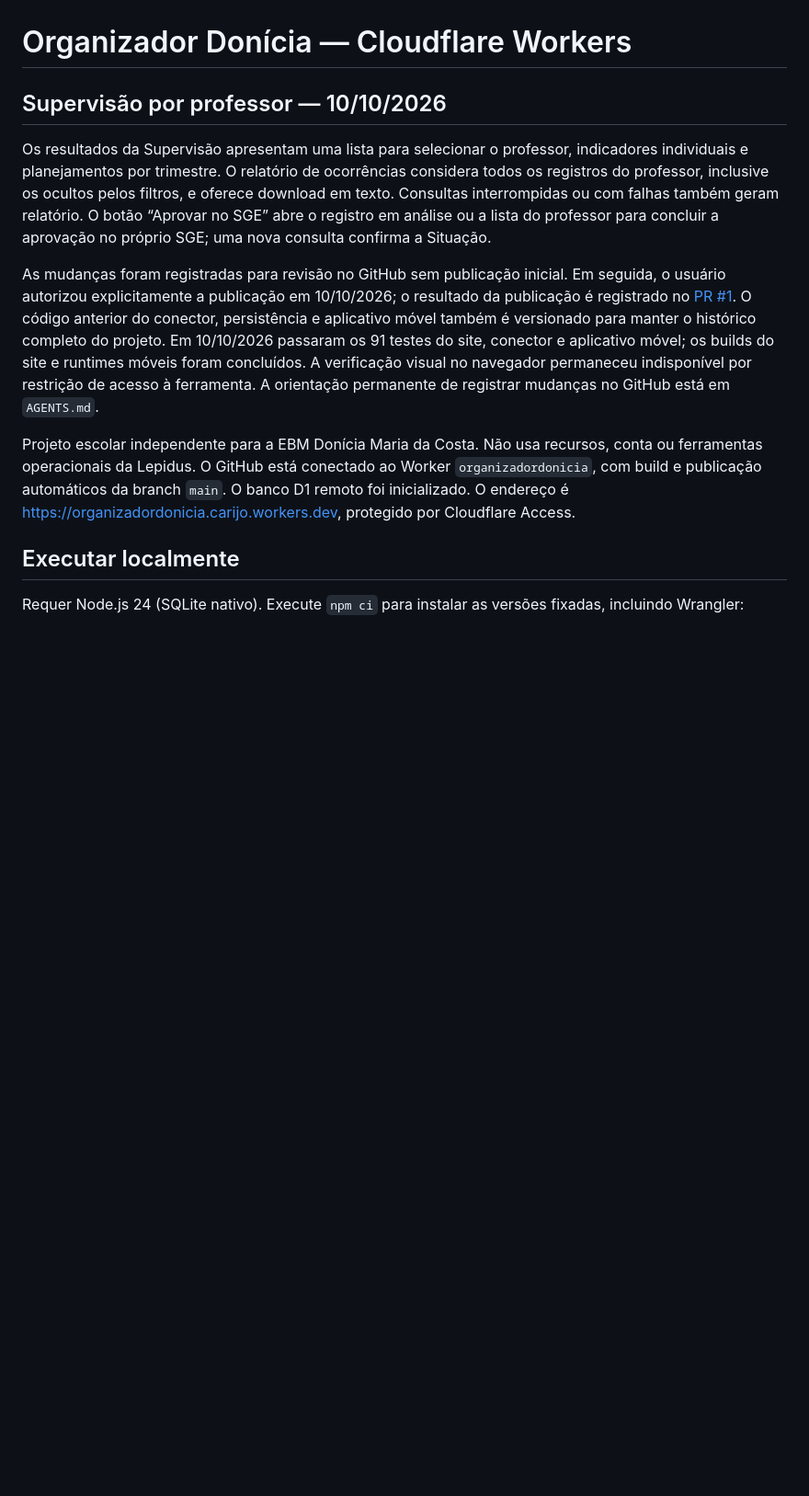
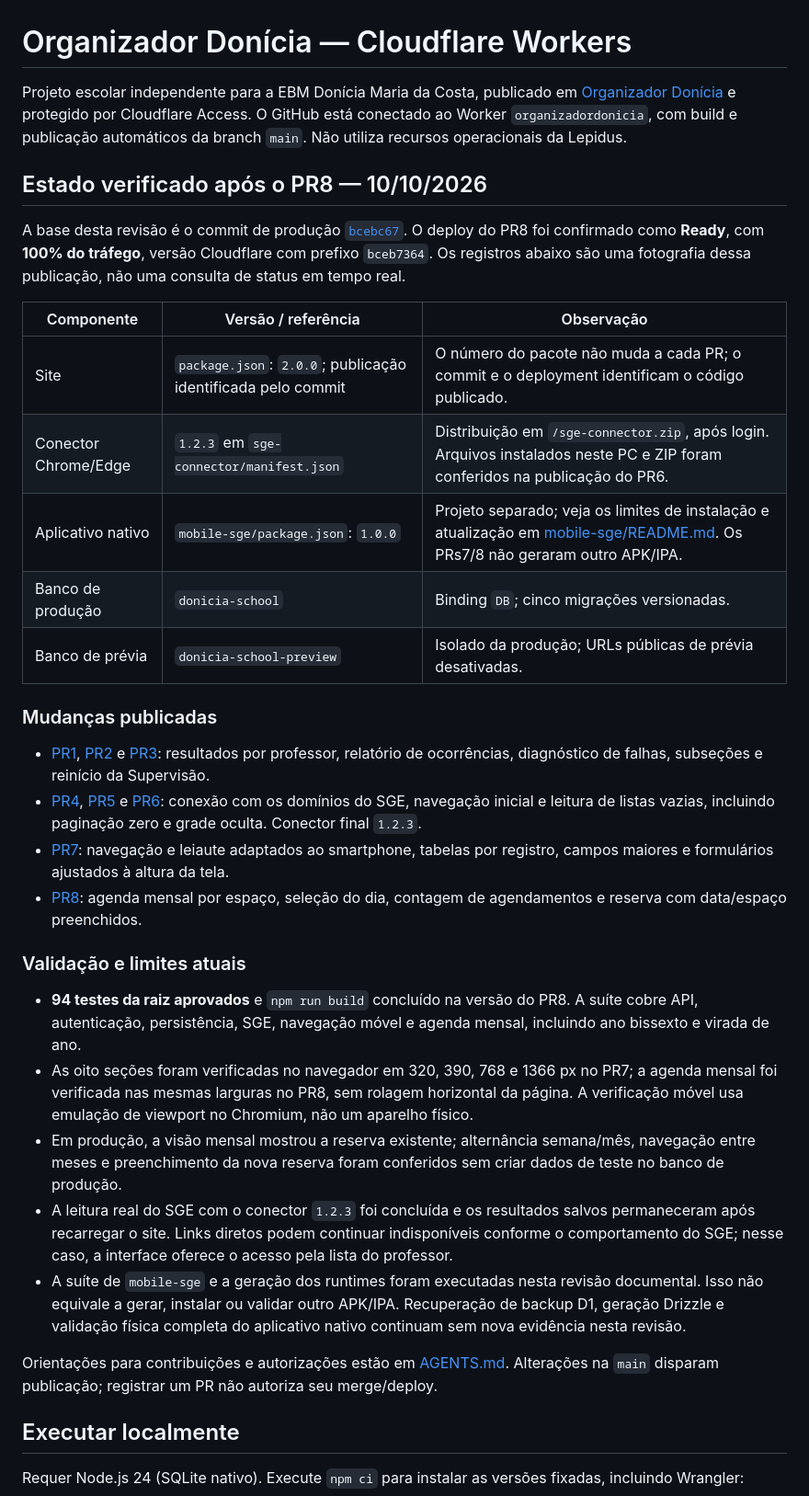
Before and after one commit to marianojogos-art/OrganizadorDonicia, a Markdown page: README.md, the part around one of its changes. Shown at 92% size. Drawn GitHub-style; blank space fills up the shorter version.

Commit message:
Documentar estado publicado, versões e agenda mensal
Updated the README with project details, changes, and validation information.

```diff
--- a/README.md
+++ b/README.md
@@ -1,12 +1,35 @@
 # Organizador Donícia — Cloudflare Workers
 
-## Supervisão por professor — 10/10/2026
+Projeto escolar independente para a EBM Donícia Maria da Costa, publicado em [Organizador Donícia](https://organizadordonicia.carijo.workers.dev/) e protegido por Cloudflare Access. O GitHub está conectado ao Worker `organizadordonicia`, com build e publicação automáticos da branch `main`. Não utiliza recursos operacionais da Lepidus.
 
-Os resultados da Supervisão apresentam uma lista para selecionar o professor, indicadores individuais e planejamentos por trimestre. O relatório de ocorrências considera todos os registros do professor, inclusive os ocultos pelos filtros, e oferece download em texto. Consultas interrompidas ou com falhas também geram relatório. O botão “Aprovar no SGE” abre o registro em análise ou a lista do professor para concluir a aprovação no próprio SGE; uma nova consulta confirma a Situação.
+## Estado verificado após o PR8 — 10/10/2026
 
-As mudanças foram registradas para revisão no GitHub sem publicação inicial. Em seguida, o usuário autorizou explicitamente a publicação em 10/10/2026; o resultado da publicação é registrado no [PR #1](https://github.com/marianojogos-art/OrganizadorDonicia/pull/1). O código anterior do conector, persistência e aplicativo móvel também é versionado para manter o histórico completo do projeto. Em 10/10/2026 passaram os 91 testes do site, conector e aplicativo móvel; os builds do site e runtimes móveis foram concluídos. A verificação visual no navegador permaneceu indisponível por restrição de acesso à ferramenta. A orientação permanente de registrar mudanças no GitHub está em `AGENTS.md`.
+A base desta revisão é o commit de produção [`bcebc67`](https://github.com/marianojogos-art/OrganizadorDonicia/commit/bcebc67d1c3a75e59b9f53ad740ff0b425bed8ce). O deploy do PR8 foi confirmado como **Ready**, com **100% do tráfego**, versão Cloudflare com prefixo `bceb7364`. Os registros abaixo são uma fotografia dessa publicação, não uma consulta de status em tempo real.
 
-Projeto escolar independente para a EBM Donícia Maria da Costa. Não usa recursos, conta ou ferramentas operacionais da Lepidus. O GitHub está conectado ao Worker `organizadordonicia`, com build e publicação automáticos da branch `main`. O banco D1 remoto foi inicializado. O endereço é https://organizadordonicia.carijo.workers.dev, protegido por Cloudflare Access.
+| Componente | Versão / referência | Observação |
+| --- | --- | --- |
+| Site | `package.json`: `2.0.0`; publicação identificada pelo commit | O número do pacote não muda a cada PR; o commit e o deployment identificam o código publicado. |
+| Conector Chrome/Edge | `1.2.3` em `sge-connector/manifest.json` | Distribuição em `/sge-connector.zip`, após login. Arquivos instalados neste PC e ZIP foram conferidos na publicação do PR6. |
+| Aplicativo nativo | `mobile-sge/package.json`: `1.0.0` | Projeto separado; veja os limites de instalação e atualização em [mobile-sge/README.md](mobile-sge/README.md). Os PRs7/8 não geraram outro APK/IPA. |
+| Banco de produção | `donicia-school` | Binding `DB`; cinco migrações versionadas. |
+| Banco de prévia | `donicia-school-preview` | Isolado da produção; URLs públicas de prévia desativadas. |
+
+### Mudanças publicadas
+
+- [PR1](https://github.com/marianojogos-art/OrganizadorDonicia/pull/1), [PR2](https://github.com/marianojogos-art/OrganizadorDonicia/pull/2) e [PR3](https://github.com/marianojogos-art/OrganizadorDonicia/pull/3): resultados por professor, relatório de ocorrências, diagnóstico de falhas, subseções e reinício da Supervisão.
+- [PR4](https://github.com/marianojogos-art/OrganizadorDonicia/pull/4), [PR5](https://github.com/marianojogos-art/OrganizadorDonicia/pull/5) e [PR6](https://github.com/marianojogos-art/OrganizadorDonicia/pull/6): conexão com os domínios do SGE, navegação inicial e leitura de listas vazias, incluindo paginação zero e grade oculta. Conector final `1.2.3`.
+- [PR7](https://github.com/marianojogos-art/OrganizadorDonicia/pull/7): navegação e leiaute adaptados ao smartphone, tabelas por registro, campos maiores e formulários ajustados à altura da tela.
+- [PR8](https://github.com/marianojogos-art/OrganizadorDonicia/pull/8): agenda mensal por espaço, seleção do dia, contagem de agendamentos e reserva com data/espaço preenchidos.
+
+### Validação e limites atuais
+
+- **94 testes da raiz aprovados** e `npm run build` concluído na versão do PR8. A suíte cobre API, autenticação, persistência, SGE, navegação móvel e agenda mensal, incluindo ano bissexto e virada de ano.
+- As oito seções foram verificadas no navegador em 320, 390, 768 e 1366 px no PR7; a agenda mensal foi verificada nas mesmas larguras no PR8, sem rolagem horizontal da página. A verificação móvel usa emulação de viewport no Chromium, não um aparelho físico.
+- Em produção, a visão mensal mostrou a reserva existente; alternância semana/mês, navegação entre meses e preenchimento da nova reserva foram conferidos sem criar dados de teste no banco de produção.
+- A leitura real do SGE com o conector `1.2.3` foi concluída e os resultados salvos permaneceram após recarregar o site. Links diretos podem continuar indisponíveis conforme o comportamento do SGE; nesse caso, a interface oferece o acesso pela lista do professor.
+- A suíte de `mobile-sge` e a geração dos runtimes foram executadas nesta revisão documental. Isso não equivale a gerar, instalar ou validar outro APK/IPA. Recuperação de backup D1, geração Drizzle e validação física completa do aplicativo nativo continuam sem nova evidência nesta revisão.
+
+Orientações para contribuições e autorizações estão em [AGENTS.md](AGENTS.md). Alterações na `main` disparam publicação; registrar um PR não autoriza seu merge/deploy.
 
 ## Executar localmente
 
```
Also changed, not shown: other parts of README.md (+23 -28 lines).
